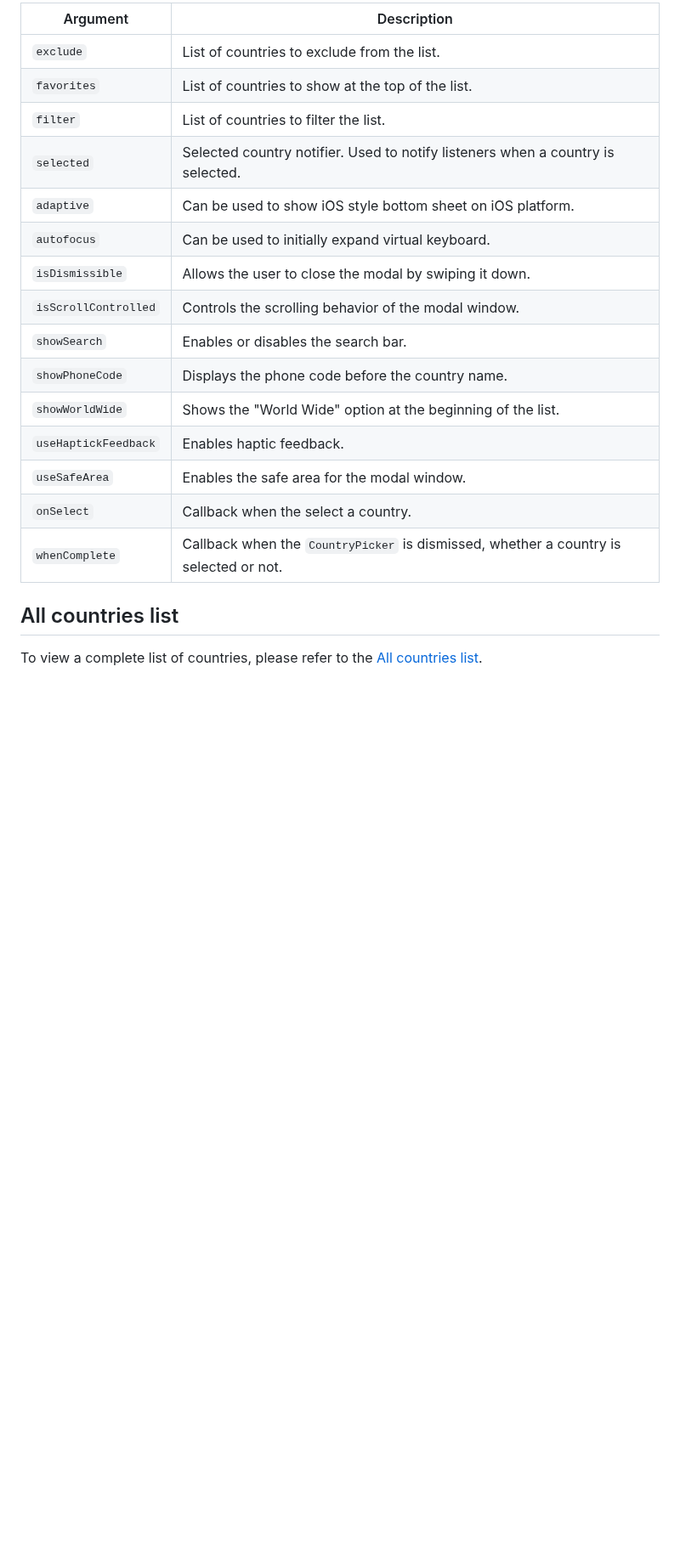
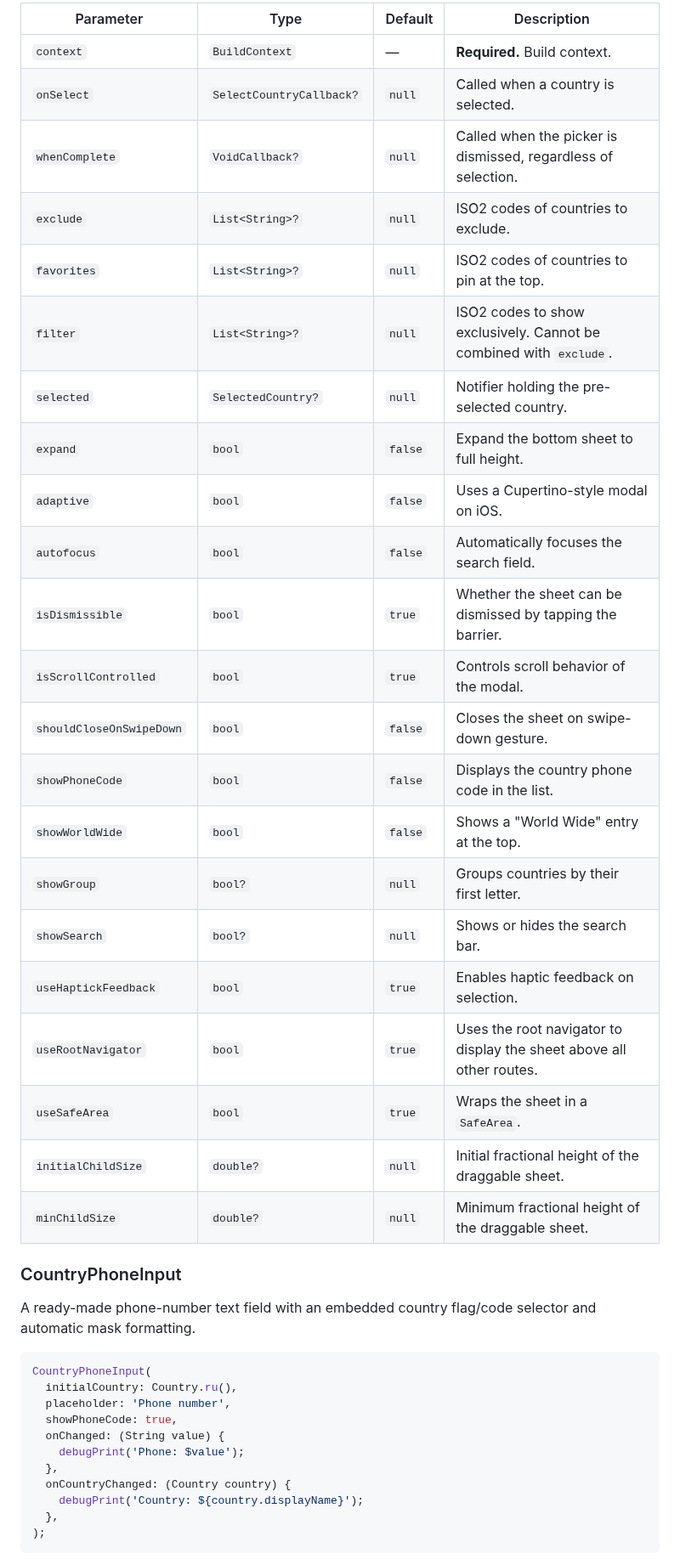
Before and after one commit to ziqq/flutter_simple_country_picker, a Markdown page: README.md, the part around one of its changes. Shown at 85% size. Rendered like a GitHub page; blank space fills up the shorter version.

Commit message:
chore: update `README`

````diff
--- a/README.md
+++ b/README.md
@@ -81,22 +87,45 @@ Optional argumets of the `showCountryPicker` function:
 
-| Argument            | Description                                                                           |
-|---------------------|---------------------------------------------------------------------------------------|
-| `exclude`           | List of countries to exclude from the list.                                           |
-| `favorites`          | List of countries to show at the top of the list.                                     |
-| `filter`            | List of countries to filter the list.                                                 |
-| `selected`          | Selected country notifier. Used to notify listeners when a country is selected.       |
-| `adaptive`          | Can be used to show iOS style bottom sheet on iOS platform.                           |
-| `autofocus`         | Can be used to initially expand virtual keyboard.                                     |
-| `isDismissible`     | Allows the user to close the modal by swiping it down.                                |
-| `isScrollControlled`| Controls the scrolling behavior of the modal window.                                  |
-| `showSearch`        | Enables or disables the search bar.                                                   |
-| `showPhoneCode`     | Displays the phone code before the country name.                                      |
-| `showWorldWide`     | Shows the "World Wide" option at the beginning of the list.                           |
-| `useHaptickFeedback`| Enables haptic feedback.                                                              |
-| `useSafeArea`       | Enables the safe area for the modal window.                                           |
-| `onSelect`          | Callback when the select a country.                                                   |
-| `whenComplete`      | Callback when the `CountryPicker` is dismissed, whether a country is selected or not. |
+| Parameter              | Type                    | Default | Description                                                                         |
+|------------------------|-------------------------|---------|-------------------------------------------------------------------------------------|
+| `context`              | `BuildContext`          | —       | **Required.** Build context.                                                        |
+| `onSelect`             | `SelectCountryCallback?`| `null`  | Called when a country is selected.                                                  |
+| `whenComplete`         | `VoidCallback?`         | `null`  | Called when the picker is dismissed, regardless of selection.                       |
+| `exclude`              | `List<String>?`         | `null`  | ISO2 codes of countries to exclude.                                                 |
+| `favorites`            | `List<String>?`         | `null`  | ISO2 codes of countries to pin at the top.                                          |
+| `filter`               | `List<String>?`         | `null`  | ISO2 codes to show exclusively. Cannot be combined with `exclude`.                  |
+| `selected`             | `SelectedCountry?`      | `null`  | Notifier holding the pre-selected country.                                          |
+| `expand`               | `bool`                  | `false` | Expand the bottom sheet to full height.                                             |
+| `adaptive`             | `bool`                  | `false` | Uses a Cupertino-style modal on iOS.                                                |
+| `autofocus`            | `bool`                  | `false` | Automatically focuses the search field.                                             |
+| `isDismissible`        | `bool`                  | `true`  | Whether the sheet can be dismissed by tapping the barrier.                          |
+| `isScrollControlled`   | `bool`                  | `true`  | Controls scroll behavior of the modal.                                              |
+| `shouldCloseOnSwipeDown`| `bool`                 | `false` | Closes the sheet on swipe-down gesture.                                             |
+| `showPhoneCode`        | `bool`                  | `false` | Displays the country phone code in the list.                                        |
+| `showWorldWide`        | `bool`                  | `false` | Shows a "World Wide" entry at the top.                                              |
+| `showGroup`            | `bool?`                 | `null`  | Groups countries by their first letter.                                             |
+| `showSearch`           | `bool?`                 | `null`  | Shows or hides the search bar.                                                      |
+| `useHaptickFeedback`   | `bool`                  | `true`  | Enables haptic feedback on selection.                                               |
+| `useRootNavigator`     | `bool`                  | `true`  | Uses the root navigator to display the sheet above all other routes.                |
+| `useSafeArea`          | `bool`                  | `true`  | Wraps the sheet in a `SafeArea`.                                                    |
+| `initialChildSize`     | `double?`               | `null`  | Initial fractional height of the draggable sheet.                                   |
+| `minChildSize`         | `double?`               | `null`  | Minimum fractional height of the draggable sheet.                                   |
 
 
-## All countries list
-To view a complete list of countries, please refer to the [All countries list](https://github.com/ziqq/flutter_simple_country_picker/wiki/All-Countries-list).
+### CountryPhoneInput
+
+A ready-made phone-number text field with an embedded country flag/code selector and automatic mask formatting.
+
+```dart
+CountryPhoneInput(
+  initialCountry: Country.ru(),
+  placeholder: 'Phone number',
+  showPhoneCode: true,
+  onChanged: (String value) {
+    debugPrint('Phone: $value');
+  },
+  onCountryChanged: (Country country) {
+    debugPrint('Country: ${country.displayName}');
+  },
+);
+```
+
````
Also changed, not shown: other parts of README.md (+150 -32 lines).
